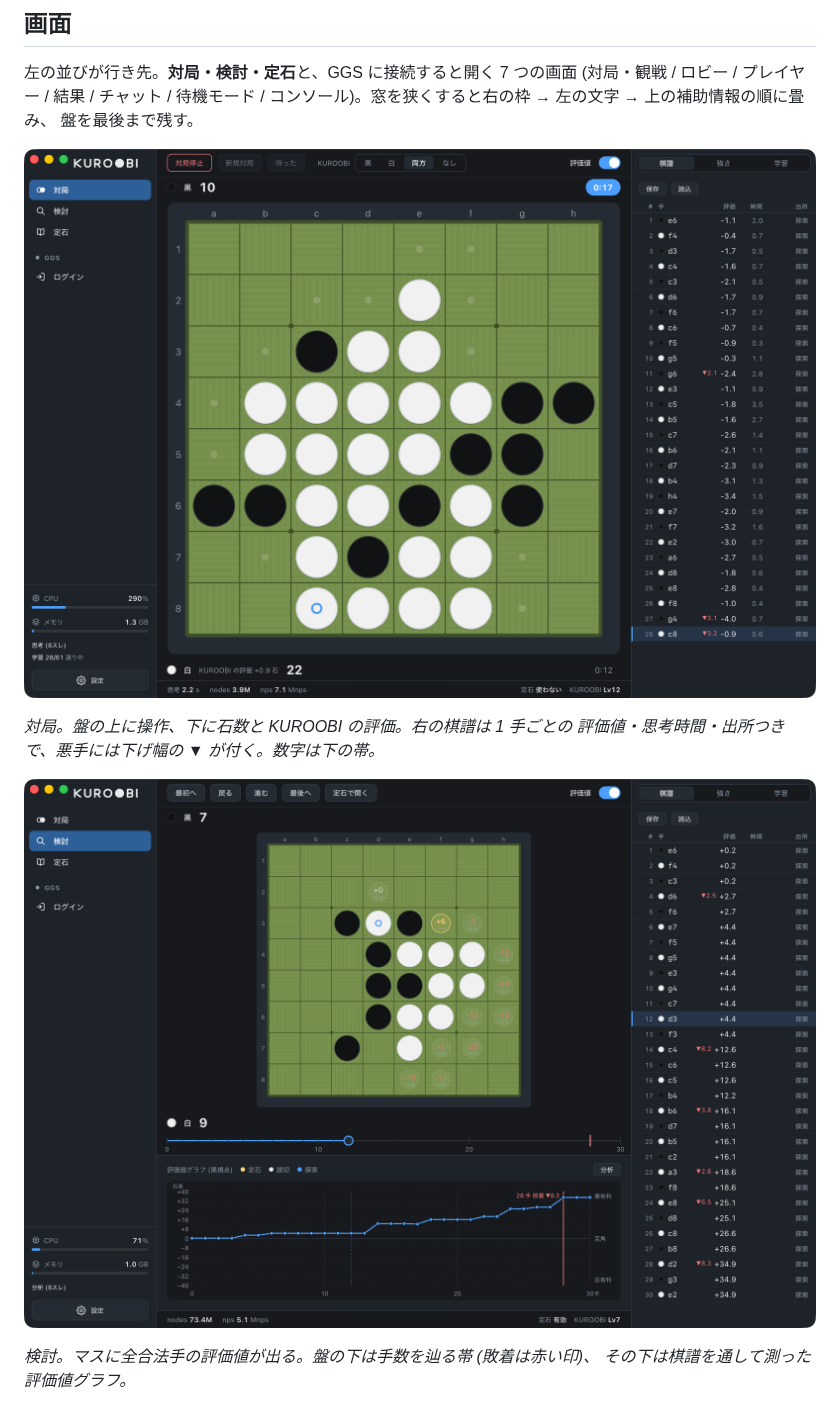
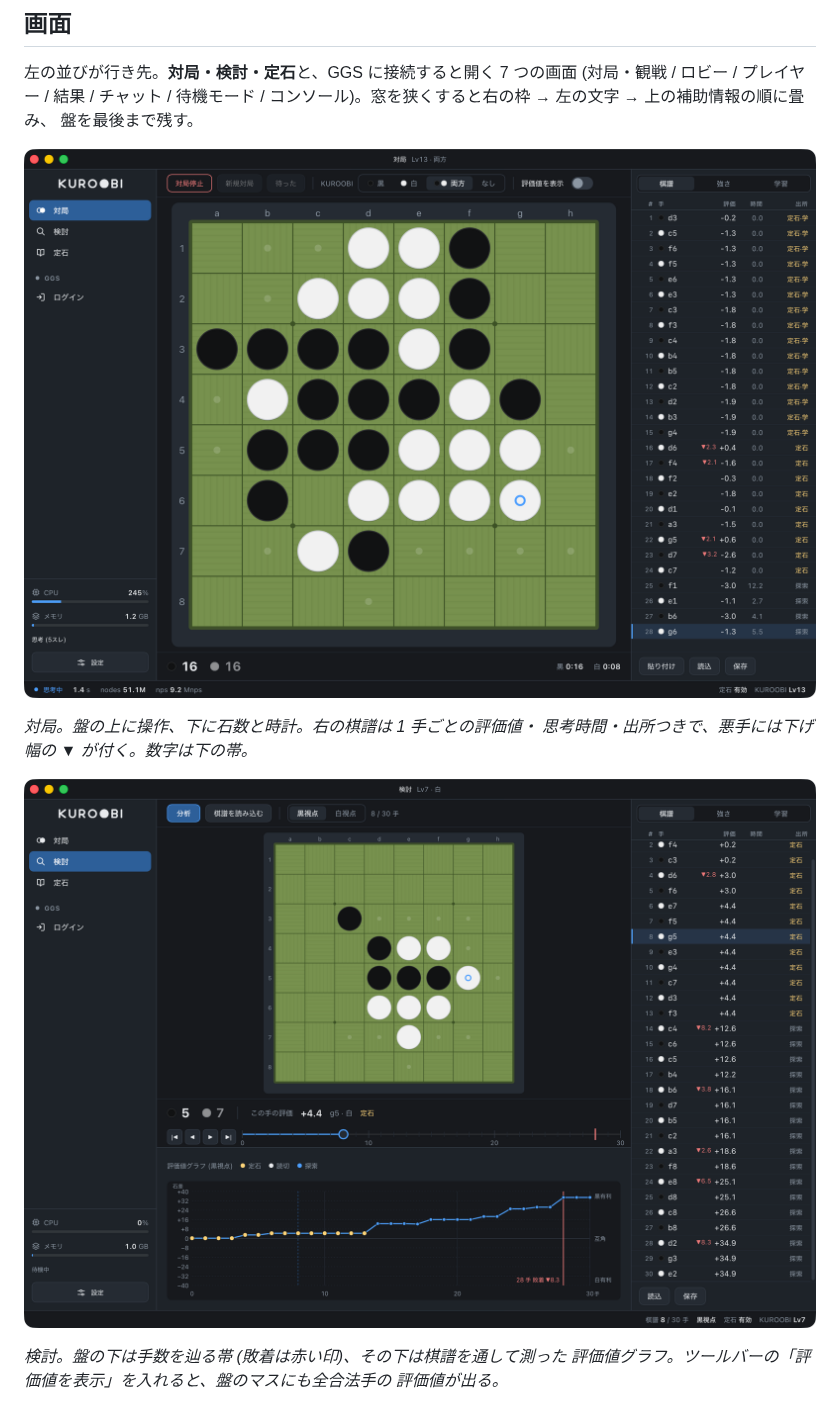
Before and after one commit to htz/kuroobi, a Markdown page: docs/gui.md, the part around the change. Drawn GitHub-style; pictures changed too: docs/img/gui-play.png, docs/img/gui-study.png.

Commit message:
docs: README の画面写真 3 枚を撮り直す
写真が実装から遅れており、**直す前の画面が「現在の姿」として見えて
いた**。3 枚とも骨格が違っていた。

- 対局 — 石数が盤の上下に分かれ、落としたはずの「KUROOBI の評価」が
  盤の下にあった。いまは石数と時計の 1 行
- 検討 — ツールバーに 最初へ / 戻る / 進む / 最後へ が並んでいた。
  規則 95 で手数の帯に一本化したので、いまは帯の左端に 4 つ
- 定石 — 木が右ドックにあり 2 列だった。いまは 3 列 (木 269 / 盤 /
  この局面と次の手 291) で、ツールバーに「定石 / 学習ログ」

`gui-ggs.png` は**ツールバーを持たない画面**なので上の変更の影響を
受けておらず、現行どおりだった。撮り直していない。

あわせて `docs/gui.md` の説明も 2 か所直した。

- 対局の「下に石数と KUROOBI の評価」→「下に石数と時計」。評価は
  棋譜表の列が持つので落としてある
- 検討の「マスに全合法手の評価値が出る」→ 既定では出ない。
  ツールバーの「評価値を表示」を入れたときだけ出ると書き足した

```diff
--- a/docs/gui.md
+++ b/docs/gui.md
@@ -11,13 +11,14 @@
 
 ![対局画面](img/gui-play.png)
 
-*対局。盤の上に操作、下に石数と KUROOBI の評価。右の棋譜は 1 手ごとの
-評価値・思考時間・出所つきで、悪手には下げ幅の ▼ が付く。数字は下の帯。*
+*対局。盤の上に操作、下に石数と時計。右の棋譜は 1 手ごとの評価値・
+思考時間・出所つきで、悪手には下げ幅の ▼ が付く。数字は下の帯。*
 
 ![検討画面](img/gui-study.png)
 
-*検討。マスに全合法手の評価値が出る。盤の下は手数を辿る帯 (敗着は赤い印)、
-その下は棋譜を通して測った評価値グラフ。*
+*検討。盤の下は手数を辿る帯 (敗着は赤い印)、その下は棋譜を通して測った
+評価値グラフ。ツールバーの「評価値を表示」を入れると、盤のマスにも全合法手の
+評価値が出る。*
 
 ![定石ブラウザ](img/gui-book.png)
 
```
Also changed, not shown: docs/img/gui-book.png.
